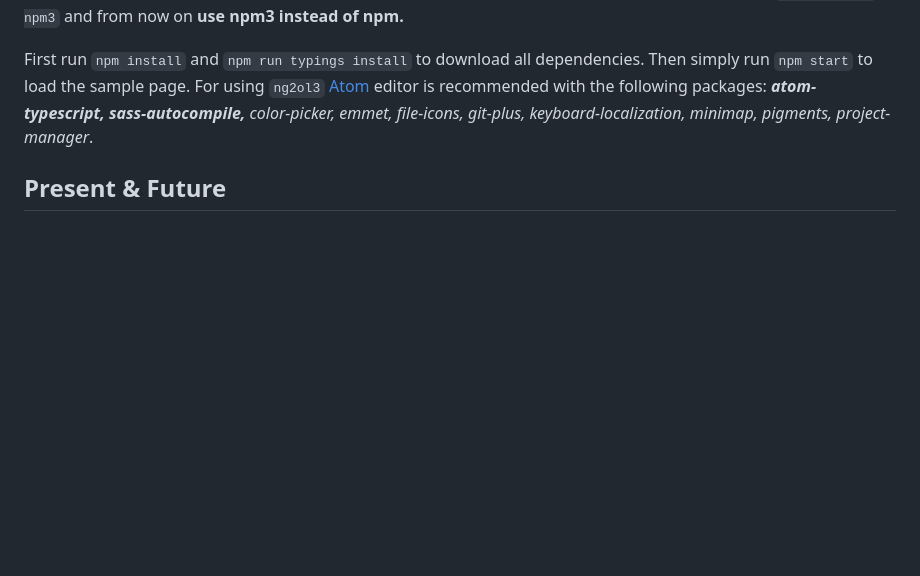
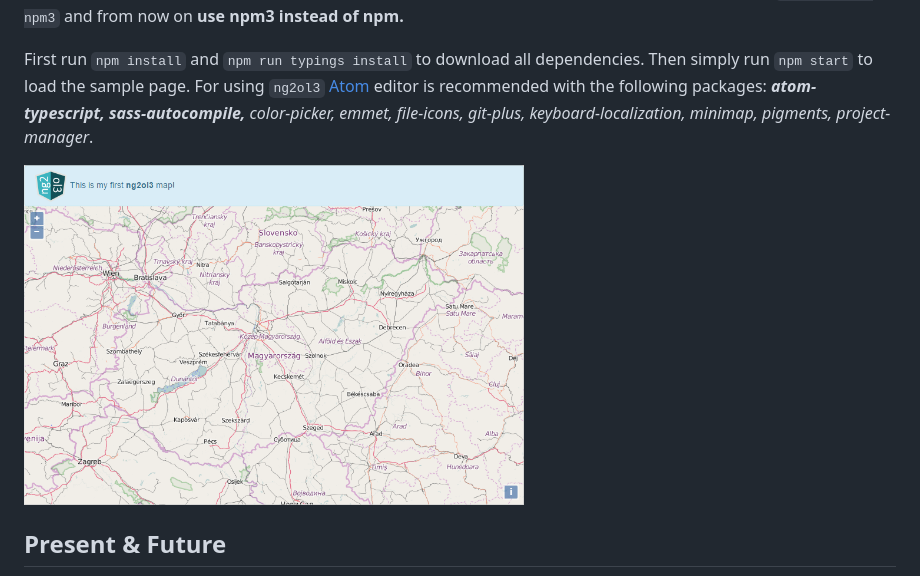
Before and after one commit to ruusiala/ng2ol3, a Markdown page: README.md, the part around the change. GitHub-like rendering; pictures changed too: etc/img/screenshots/examples_demo.png (added); blank space fills up the shorter version.

````diff
--- a/README.md
+++ b/README.md
@@ -5,6 +5,8 @@
 [Node.js with npm](https://nodejs.org/en/download/) is required. The minimum version of Node.js is 4.x.x, the minimum version of npm is 3.x.x. You can check the versions with the following commands: ```node -v``` and ```npm -v```. It is possible that the Node.js is the correct version but npm is not (if you use the current LTS version). In this case install <b>npm3</b> like this: ```npm install npm3``` and from now on <b>use npm3 instead of npm.</b>
 
 First run ```npm install``` and ```npm run typings install``` to download all dependencies. Then simply run ```npm start``` to load the sample page. For using ```ng2ol3``` [Atom](https://atom.io/) editor is recommended with the following packages: <i><b>atom-typescript, sass-autocompile,</b> color-picker, emmet, file-icons, git-plus, keyboard-localization, minimap, pigments, project-manager</i>.
+
+<img src="etc/img/screenshots/examples_demo.png" width="500px">
 
 ## Present & Future
 This is just a basic demo app at the moment. In the near future I intend to add customizable widgets such as layertree, featureinfo panel, printing etc. RxJS is not yet implemented.
````
Also changed, not shown: 6 other files.
